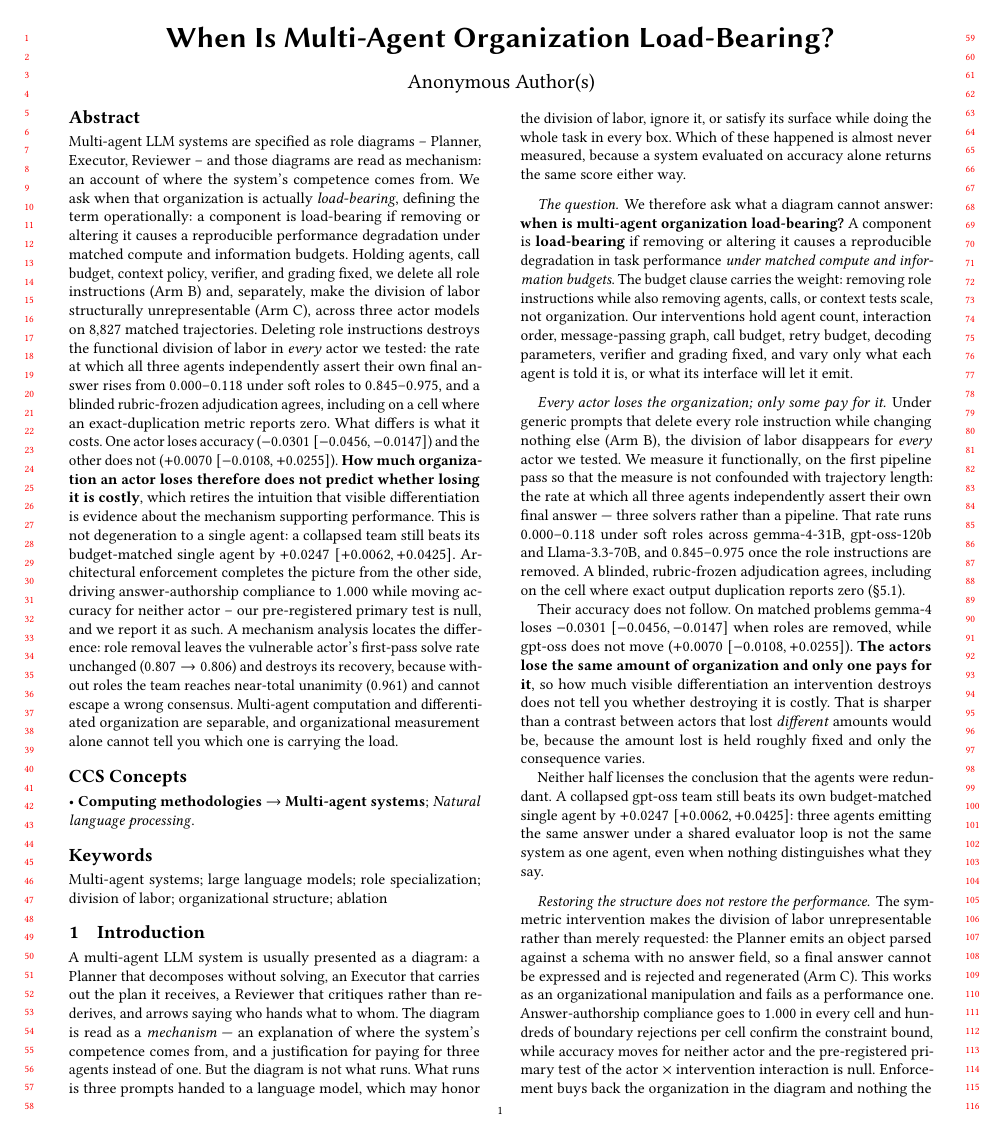
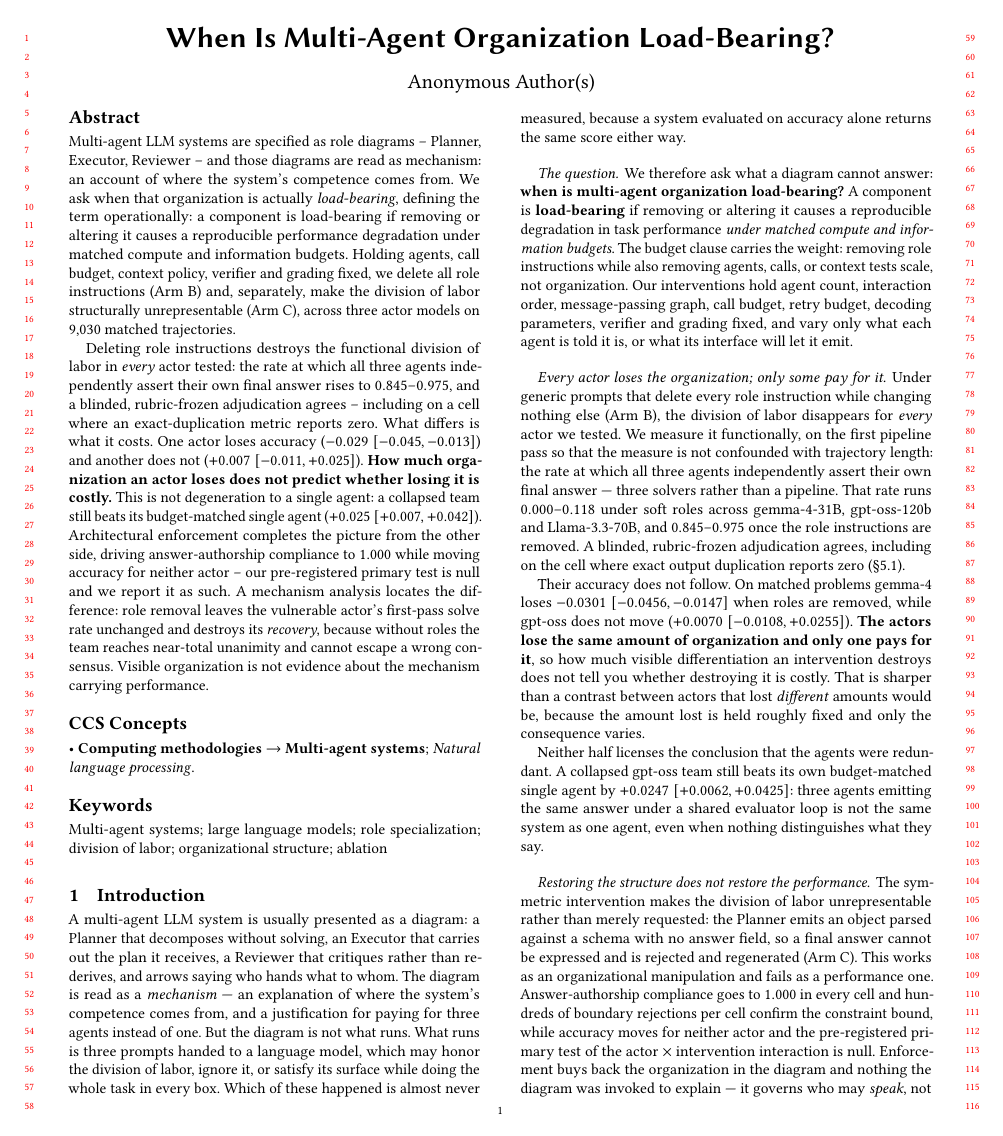
Before and after one commit to ChihHsuan-Yang/AAMAS2027-AgentProtocols, a LaTeX paper (paper/main.tex): page 1 of 10. Compiled offline with pdfLaTeX.

Commit message:
Abstract: 305->269 words, numbers refreshed to the 9030-trajectory cut; file ownership handed to the trim worker to avoid concurrent edits

```diff
--- a/paper/main.tex
+++ b/paper/main.tex
@@ -58,31 +58,29 @@ Reviewer -- and those diagrams are read as mechanism: an account of where the
 system's competence comes from. We ask when that organization is actually
 \emph{load-bearing}, defining the term operationally: a component is
 load-bearing if removing or altering it causes a reproducible performance
-degradation under matched compute and information budgets. Holding agents,
-call budget, context policy, verifier, and grading fixed, we delete all role
+degradation under matched compute and information budgets. Holding agents, call
+budget, context policy, verifier and grading fixed, we delete all role
 instructions (Arm~B) and, separately, make the division of labor structurally
-unrepresentable (Arm~C), across three actor models on 8{,}827 matched
-trajectories. Deleting role instructions destroys the functional division of
-labor in \emph{every} actor we tested: the rate at which all three agents
-independently assert their own final answer rises from $0.000$--$0.118$ under
-soft roles to $0.845$--$0.975$, and a blinded rubric-frozen adjudication
-agrees, including on a cell where an exact-duplication metric reports zero.
-What differs is what it costs. One actor loses accuracy ($-0.0301$
-$[-0.0456,-0.0147]$) and the other does not ($+0.0070$ $[-0.0108,+0.0255]$).
-\textbf{How much organization an actor loses therefore does not predict
-whether losing it is costly}, which retires the intuition that visible
-differentiation is evidence about the mechanism supporting performance. This
-is not degeneration to a single agent: a collapsed team still beats its
-budget-matched single agent by $+0.0247$ $[+0.0062,+0.0425]$. Architectural
-enforcement completes the picture from the other side, driving
-answer-authorship compliance to $1.000$ while moving accuracy for neither
-actor -- our pre-registered primary test is null, and we report it as such. A
-mechanism analysis locates the difference: role removal leaves the vulnerable
-actor's first-pass solve rate unchanged ($0.807 \rightarrow 0.806$) and
-destroys its recovery, because without roles the team reaches near-total
-unanimity ($0.961$) and cannot escape a wrong consensus. Multi-agent
-computation and differentiated organization are separable, and organizational
-measurement alone cannot tell you which one is carrying the load.
+unrepresentable (Arm~C), across three actor models on 9{,}030 matched
+trajectories.
+
+Deleting role instructions destroys the functional division of labor in
+\emph{every} actor tested: the rate at which all three agents independently
+assert their own final answer rises to $0.845$--$0.975$, and a blinded,
+rubric-frozen adjudication agrees -- including on a cell where an
+exact-duplication metric reports zero. What differs is what it costs. One actor
+loses accuracy ($-0.029$ $[-0.045,-0.013]$) and another does not ($+0.007$
+$[-0.011,+0.025]$). \textbf{How much organization an actor loses does not
+predict whether losing it is costly.} This is not degeneration to a single
+agent: a collapsed team still beats its budget-matched single agent
+($+0.025$ $[+0.007,+0.042]$). Architectural enforcement completes the picture
+from the other side, driving answer-authorship compliance to $1.000$ while
+moving accuracy for neither actor -- our pre-registered primary test is null and
+we report it as such. A mechanism analysis locates the difference: role removal
+leaves the vulnerable actor's first-pass solve rate unchanged and destroys its
+\emph{recovery}, because without roles the team reaches near-total unanimity and
+cannot escape a wrong consensus. Visible organization is not evidence about the
+mechanism carrying performance.
 \end{abstract}
 
 \begin{CCSXML}
```
Also changed, not shown: paper/sections/conclusion.tex (+14 -17 lines), paper/sections/discussion.tex (+5 -6 lines), paper/sections/limitations.tex (+9 -11 lines), 1 other file.
